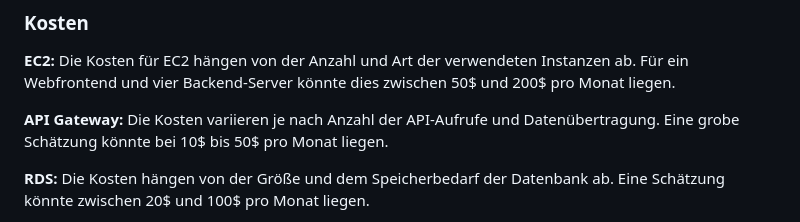
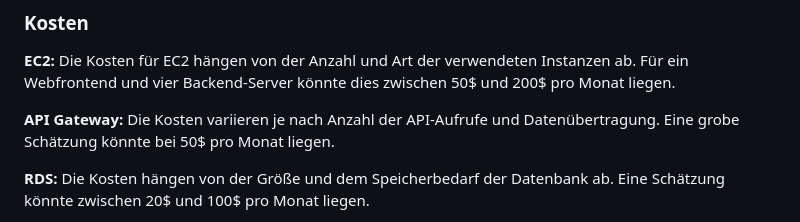
Before and after one commit to samis0707/verteilte-systeme, a Markdown page: 02_documentation/Hosting.md, the part around the change. Rendered like a GitHub page.

```diff
--- a/02_documentation/Hosting.md
+++ b/02_documentation/Hosting.md
@@ -19,7 +19,7 @@ Für das verteilte System können folgedne AWS-Services genutzt werden:
 
 **EC2:** Die Kosten für EC2 hängen von der Anzahl und Art der verwendeten Instanzen ab. Für ein Webfrontend und vier Backend-Server könnte dies zwischen 50$ und 200$ pro Monat liegen.
 
-**API Gateway:** Die Kosten variieren je nach Anzahl der API-Aufrufe und Datenübertragung. Eine grobe Schätzung könnte bei 10$ bis 50$ pro Monat liegen.
+**API Gateway:** Die Kosten variieren je nach Anzahl der API-Aufrufe und Datenübertragung. Eine grobe Schätzung könnte bei 50$ pro Monat liegen.
 
 **RDS:** Die Kosten hängen von der Größe und dem Speicherbedarf der Datenbank ab. Eine Schätzung könnte zwischen 20$ und 100$ pro Monat liegen.
 
```
